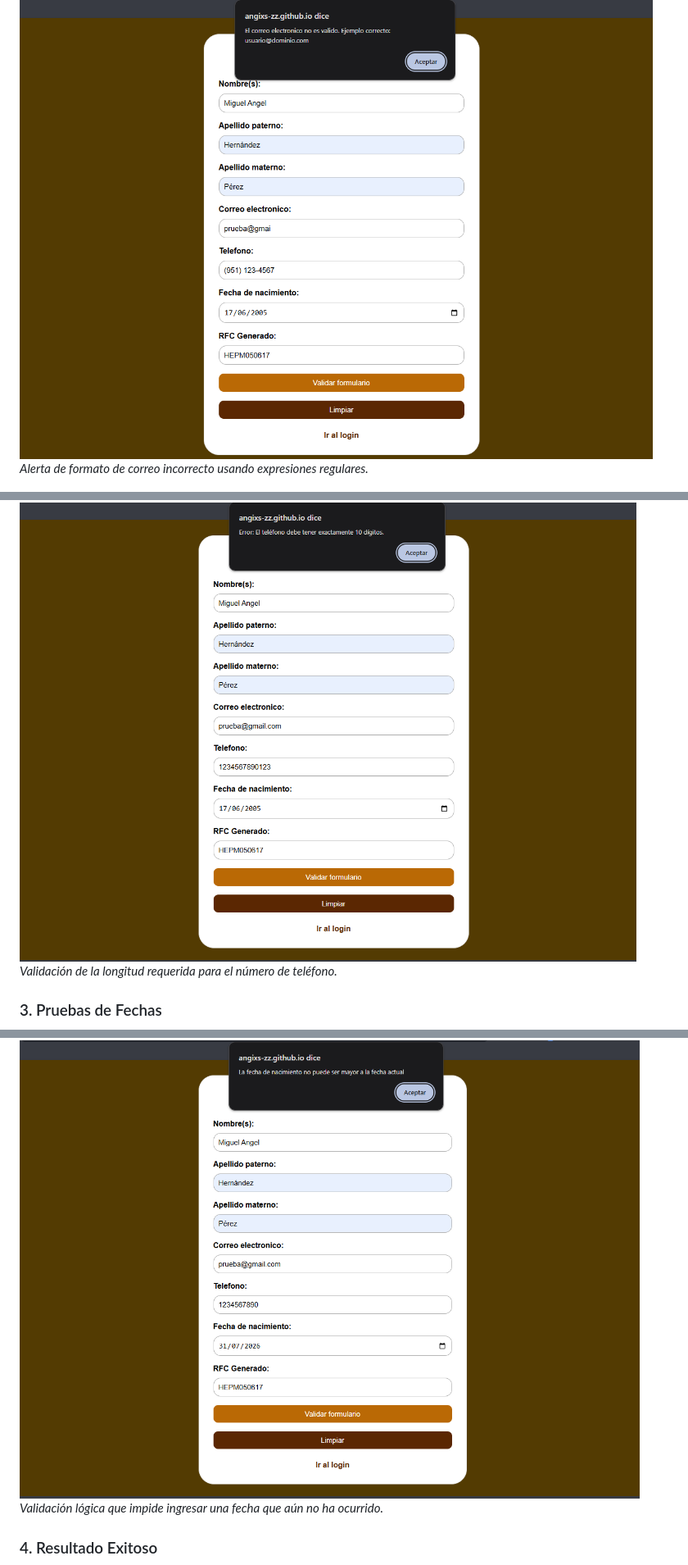
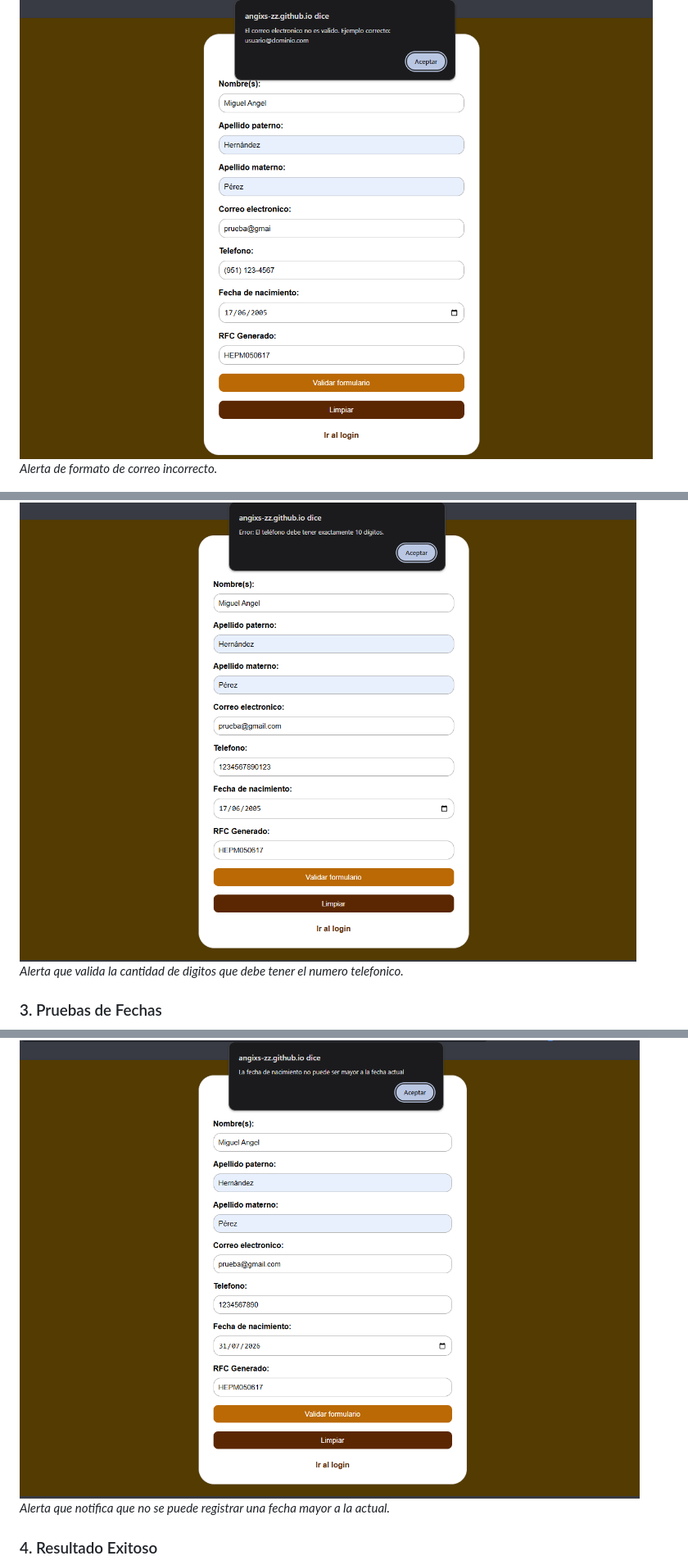
Before and after one commit to Angixs-zz/actividad2-utileria-js, a Markdown page: README.md, 3 parts joined by grey strips. Shown at 82% size. Rendered like a GitHub page.

```diff
--- a/README.md
+++ b/README.md
@@ -187,17 +187,17 @@ A continuación se muestran capturas que demuestran el funcionamiento de las val
 
 ### 2. Pruebas de Formatos (Correo y Teléfono)
 ![Correo Inválido](img/correoInvalido.png)
-*Alerta de formato de correo incorrecto usando expresiones regulares.*
+*Alerta de formato de correo incorrecto.*
 
 ![Teléfono Incompleto](img/telefonoIncompleto.png)
-*Validación de la longitud requerida para el número de teléfono.*
+*Alerta que valida la cantidad de digitos que debe tener el numero telefonico.*
 
 ### 3. Pruebas de Fechas
 ![Sin Fecha de Nacimiento](img/sinFechaNacimiento.png)
 *Alerta que exige seleccionar una fecha de nacimiento.*
 
 ![Fecha Mayor a la Actual](img/fechaNacimientoMayor.png)
-*Validación lógica que impide ingresar una fecha que aún no ha ocurrido.*
+*Alerta que notifica que no se puede registrar una fecha mayor a la actual.*
 
 ### 4. Resultado Exitoso
 ![Formulario Validado Exitosamente](img/formularioValidado.png)
```
Also changed, not shown: other parts of README.md (+4 -4 lines).
